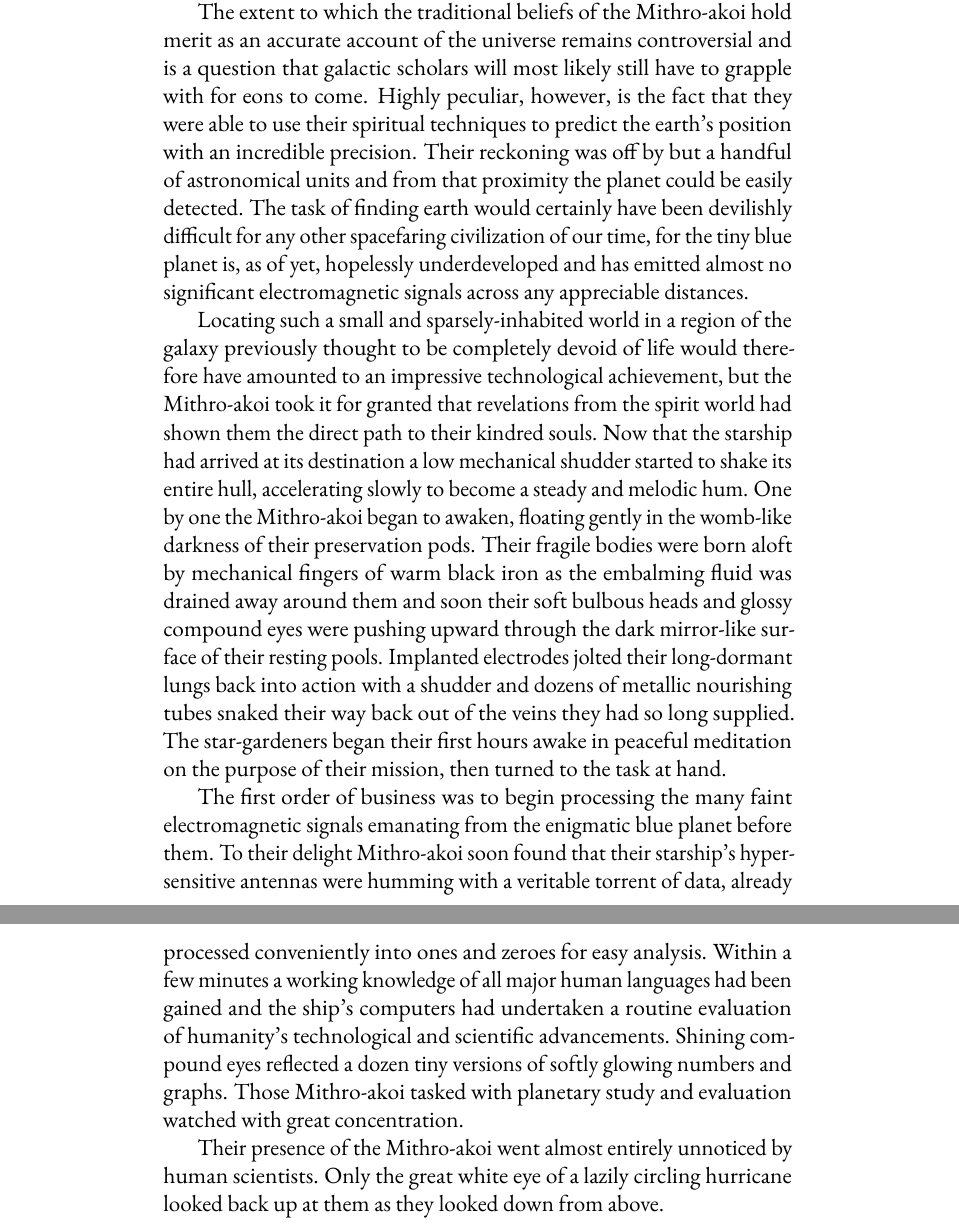
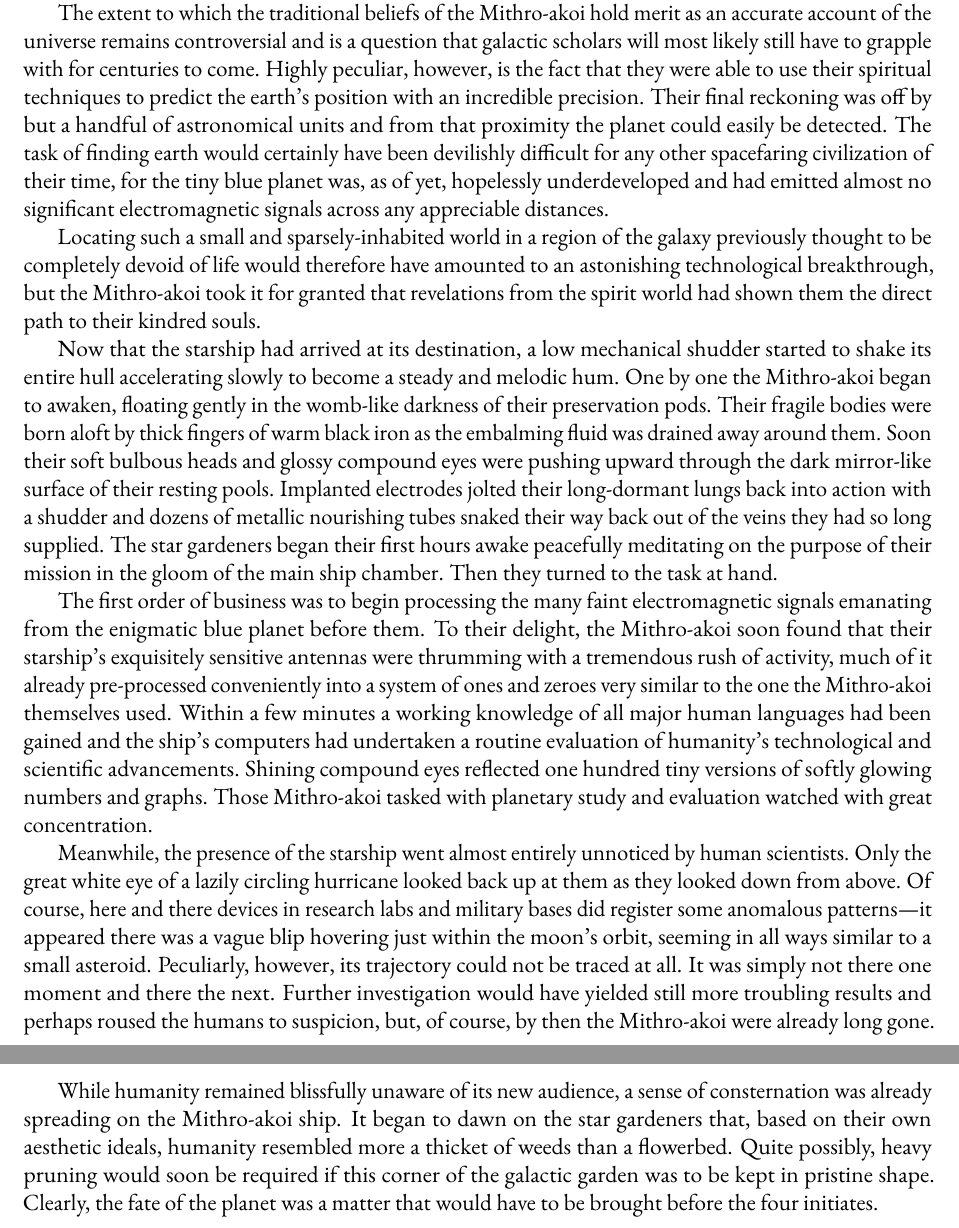
Before and after one commit to finnbuck/Star-Gardeners, a LaTeX document (story.tex): two parts of pages 3 and 4 of 4 before the commit and two parts of pages 2 and 3 of 3 after it, joined at a grey line, cut so that both start at the same text. Compiled offline with pdfLaTeX.

Commit message:
Editing and new paragraph.

```diff
--- a/story.tex
+++ b/story.tex
@@ -1,9 +1,9 @@
 \documentclass[12pt]{article}
 %\usepackage{parskip}
-\usepackage[margin=2in]{geometry}
+\usepackage[margin=1in]{geometry}
 \usepackage{ebgaramond}
 \usepackage{microtype}
-\title{The Passing of the Mithro-akoi}
+\title{The Gardeners Above}
 \author{Finn Buck}
 \begin{document}
 
@@ -62,32 +61,48 @@ That is to say they believed that humans were in fact no more than a different k
 In an analogy to lower dimensions one could see how a floating cylinder might have a circular shadow when illuminated from above and a rectangular shadow when illuminated from the side.
 This, the Mithro-akoi initiates believed, fully accounted for the apparent physical differences between humans and Mithro-akoi---they were nothing else but the same kind of souls illuminated from different angles.
 
-The extent to which the traditional beliefs of the Mithro-akoi hold merit as an accurate account of the universe remains controversial and is a question that galactic scholars will most likely still have to grapple with for eons to come.
+The extent to which the traditional beliefs of the Mithro-akoi hold merit as an accurate account of the universe remains controversial and is a question that galactic scholars will most likely still have to grapple with for centuries to come.
 Highly peculiar, however, is the fact that they were able to use their spiritual techniques to predict the earth's position with an incredible precision.
-Their reckoning was off by but a handful of astronomical units and from that proximity the planet could be easily detected.
-The task of finding earth would certainly have been devilishly difficult for any other spacefaring civilization of our time, for the tiny blue planet is, as of yet, hopelessly underdeveloped and has emitted almost no significant electromagnetic signals across any appreciable distances.
+Their final reckoning was off by but a handful of astronomical units and from that proximity the planet could easily be detected.
+The task of finding earth would certainly have been devilishly difficult for any other spacefaring civilization of their time,
+for the tiny blue planet was, as of yet, hopelessly underdeveloped and had emitted almost no significant electromagnetic signals across any appreciable distances.
 
-Locating such a small and sparsely-inhabited world in a region of the galaxy previously thought to be completely devoid of life would therefore have amounted to an impressive technological achievement,
+Locating such a small and sparsely-inhabited world in a region of the galaxy previously thought to be completely devoid of life would therefore have amounted to an astonishing technological breakthrough,
 but the Mithro-akoi took it for granted that revelations from the spirit world had shown them the direct path to their kindred souls.
-Now that the starship had arrived at its destination a low mechanical shudder started to shake its entire hull,
+
+Now that the starship had arrived at its destination, a low mechanical shudder started to shake its entire hull
 accelerating slowly to become a steady and melodic hum.
 One by one the Mithro-akoi began to awaken,
 floating gently in the womb-like darkness of their preservation pods.
-Their fragile bodies were born aloft by mechanical fingers of warm black iron as the embalming fluid was drained away around them and soon their soft bulbous heads and glossy compound eyes were pushing upward through the dark mirror-like surface of their resting pools.
+Their fragile bodies were born aloft by thick fingers of warm black iron as the embalming fluid was drained away around them.
+Soon their soft bulbous heads and glossy compound eyes were pushing upward through the dark mirror-like surface of their resting pools.
 Implanted electrodes jolted their long-dormant lungs back into action with a shudder and dozens of metallic nourishing tubes snaked their way back out of the veins they had so long supplied.
-The star-gardeners began their first hours awake in peaceful meditation on the purpose of their mission,
-then turned to the task at hand.
+The star gardeners began their first hours awake peacefully meditating on the purpose of their mission in the gloom of the main ship chamber.
+Then they turned to the task at hand.
 
 The first order of business was to begin processing the many faint electromagnetic signals emanating from the enigmatic blue planet before them.
-To their delight Mithro-akoi soon found that their starship's hypersensitive antennas were humming with a veritable torrent of data,
-already processed conveniently into ones and zeroes for easy analysis.
+To their delight, the Mithro-akoi soon found that their starship's exquisitely sensitive antennas were thrumming with a tremendous rush of activity,
+much of it already pre-processed conveniently into a system of ones and zeroes very similar to the one the Mithro-akoi themselves used.
 Within a few minutes a working knowledge of all major human languages had been gained and the ship's computers had undertaken a routine evaluation of humanity's technological and scientific advancements.
-Shining compound eyes reflected a dozen tiny versions of softly glowing numbers and graphs.
+Shining compound eyes reflected one hundred tiny versions of softly glowing numbers and graphs.
 Those Mithro-akoi tasked with planetary study and evaluation watched with great concentration.
 
-Their presence of the Mithro-akoi went almost entirely unnoticed by human scientists.
+Meanwhile, the presence of the starship went almost entirely unnoticed by human scientists.
 Only the great white eye of a lazily circling hurricane looked back up at them as they looked down from above.
+Of course, here and there devices in research labs and military bases did register some anomalous patterns---it appeared there was a vague blip hovering just within the moon's orbit,
+seeming in all ways similar to a small asteroid.
+Peculiarly, however, its trajectory could not be traced at all.
+It was simply not there one moment and there the next.
+Further investigation would have yielded still more troubling results
+and perhaps roused the humans to suspicion,
+but, of course, by then the Mithro-akoi were already long gone.
 
-
+While humanity remained blissfully unaware of its new audience,
+a sense of consternation was already spreading on the Mithro-akoi ship.
+It began to dawn on the star gardeners that,
+based on their own aesthetic ideals,
+humanity resembled more a thicket of weeds than a flowerbed.
+Quite possibly, heavy pruning would soon be required if this corner of the galactic garden was to be kept in pristine shape.
+Clearly, the fate of the planet was a matter that would have to be brought before the four initiates.
 
 \end{document}
```
Also changed, not shown: story.tex (17 more changed lines).
